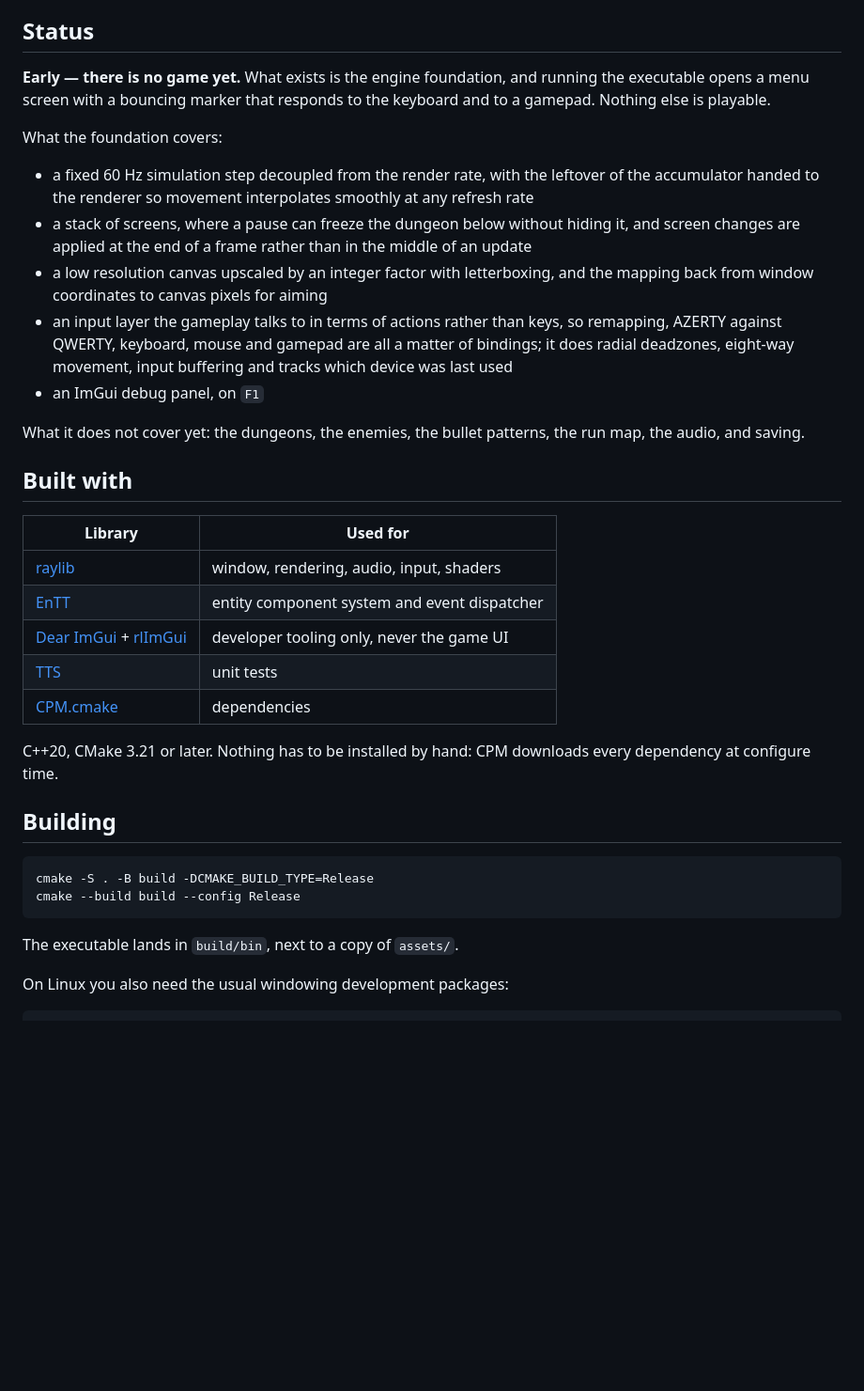
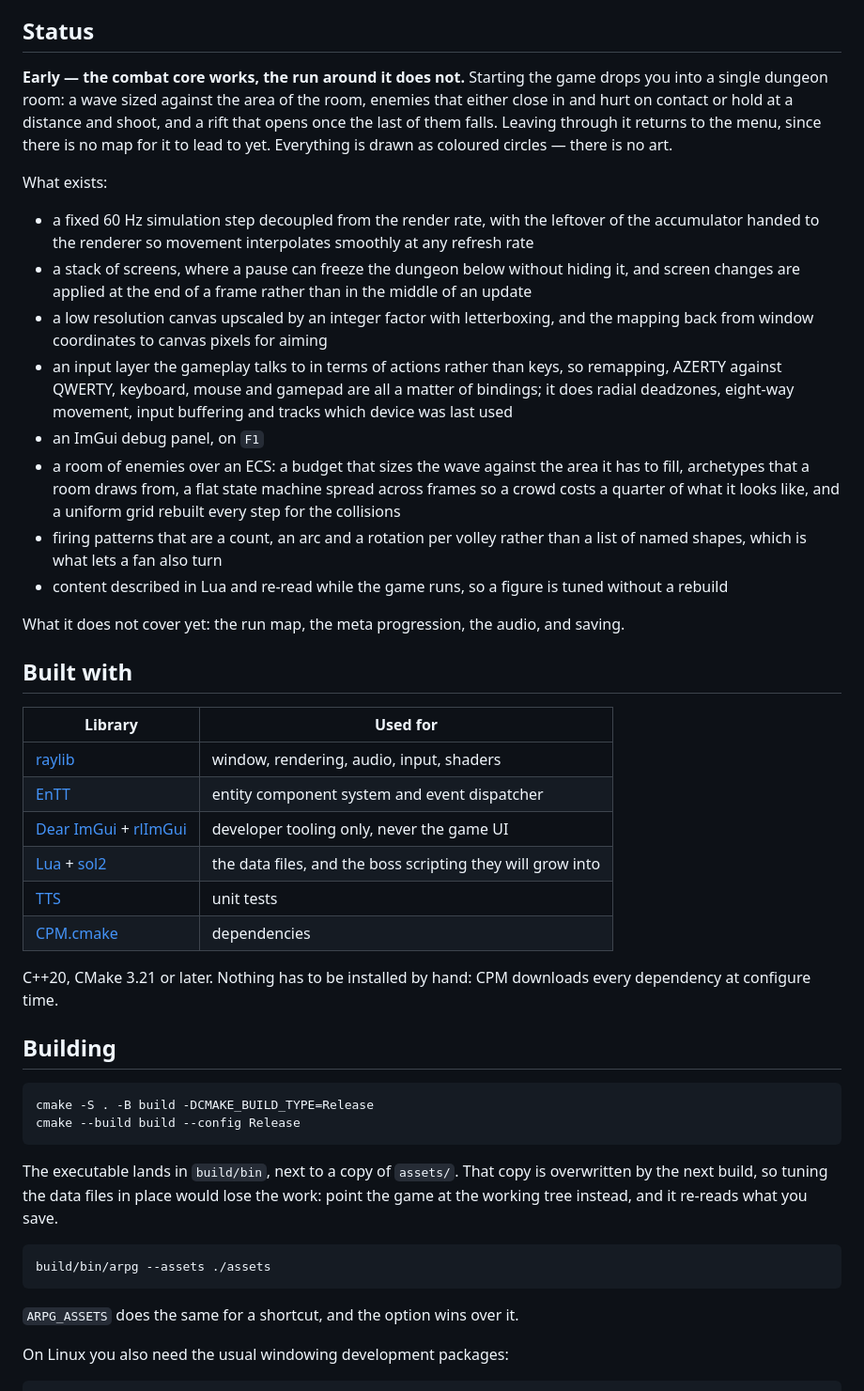
Before and after one commit to jfalcou/arpege, a Markdown page: README.md, the part around one of its changes. Shown at 94% size. Drawn GitHub-style; blank space fills up the shorter version.

Commit message:
Bring the README up to what the game does
The status section still announced that there was no game and that running the
executable opened a menu with a bouncing marker. It now describes the room, the
wave, the enemies and the rift, and says plainly that everything is drawn as
coloured circles.

Lua and sol2 were missing from the dependency table, shooting was missing from
the controls, and the copy of assets sitting next to the executable is
overwritten by the next build, which would quietly lose whatever someone tuned
there, so --assets is documented next to the build instructions.

````diff
--- a/README.md
+++ b/README.md
@@ -10,11 +10,14 @@ lighting and the post-processing.
 
 ## Status
 
-**Early — there is no game yet.** What exists is the engine foundation, and
-running the executable opens a menu screen with a bouncing marker that responds
-to the keyboard and to a gamepad. Nothing else is playable.
+**Early — the combat core works, the run around it does not.** Starting the
+game drops you into a single dungeon room: a wave sized against the area of the
+room, enemies that either close in and hurt on contact or hold at a distance and
+shoot, and a rift that opens once the last of them falls. Leaving through it
+returns to the menu, since there is no map for it to lead to yet. Everything is
+drawn as coloured circles — there is no art.
 
-What the foundation covers:
+What exists:
 
 - a fixed 60 Hz simulation step decoupled from the render rate, with the
   leftover of the accumulator handed to the renderer so movement interpolates
@@ -29,9 +32,17 @@ What the foundation covers:
   of bindings; it does radial deadzones, eight-way movement, input buffering and
   tracks which device was last used
 - an ImGui debug panel, on `F1`
+- a room of enemies over an ECS: a budget that sizes the wave against the area
+  it has to fill, archetypes that a room draws from, a flat state machine spread
+  across frames so a crowd costs a quarter of what it looks like, and a uniform
+  grid rebuilt every step for the collisions
+- firing patterns that are a count, an arc and a rotation per volley rather than
+  a list of named shapes, which is what lets a fan also turn
+- content described in Lua and re-read while the game runs, so a figure is tuned
+  without a rebuild
 
-What it does not cover yet: the dungeons, the enemies, the bullet patterns, the
-run map, the audio, and saving.
+What it does not cover yet: the run map, the meta progression, the audio, and
+saving.
 
 ## Built with
 
@@ -40,6 +51,7 @@ run map, the audio, and saving.
 | [raylib](https://github.com/raysan5/raylib) | window, rendering, audio, input, shaders |
 | [EnTT](https://github.com/skypjack/entt) | entity component system and event dispatcher |
 | [Dear ImGui](https://github.com/ocornut/imgui) + [rlImGui](https://github.com/raylib-extras/rlImGui) | developer tooling only, never the game UI |
+| [Lua](https://github.com/lua/lua) + [sol2](https://github.com/ThePhD/sol2) | the data files, and the boss scripting they will grow into |
 | [TTS](https://github.com/jfalcou/tts) | unit tests |
 | [CPM.cmake](https://github.com/cpm-cmake/CPM.cmake) | dependencies |
 
@@ -53,7 +65,15 @@ cmake -S . -B build -DCMAKE_BUILD_TYPE=Release
 cmake --build build --config Release
 ```
 
-The executable lands in `build/bin`, next to a copy of `assets/`.
+The executable lands in `build/bin`, next to a copy of `assets/`. That copy is
+overwritten by the next build, so tuning the data files in place would lose the
+work: point the game at the working tree instead, and it re-reads what you save.
+
+```sh
+build/bin/arpg --assets ./assets
+```
+
+`ARPG_ASSETS` does the same for a shortcut, and the option wins over it.
 
 On Linux you also need the usual windowing development packages:
 
````
Also changed, not shown: other parts of README.md (+4 -1 lines).
